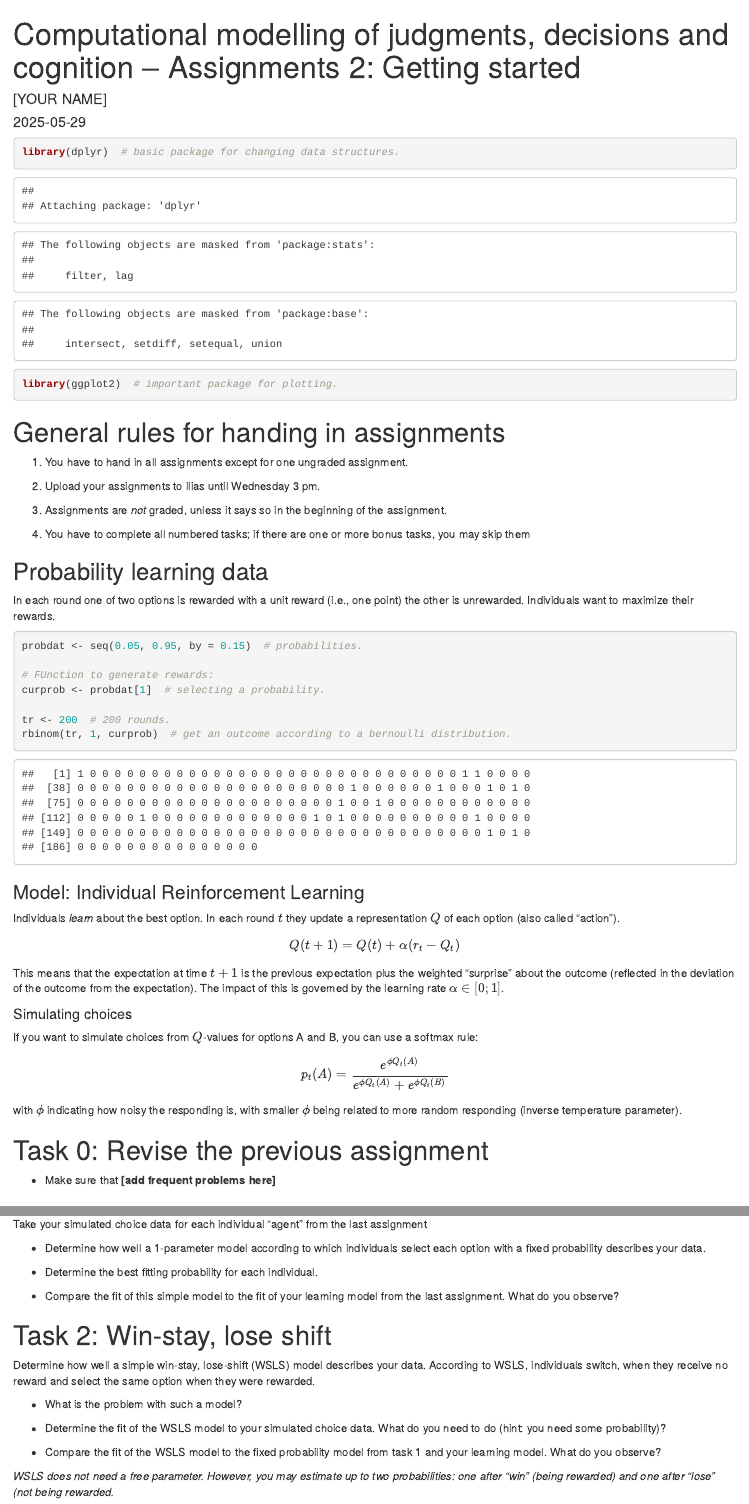
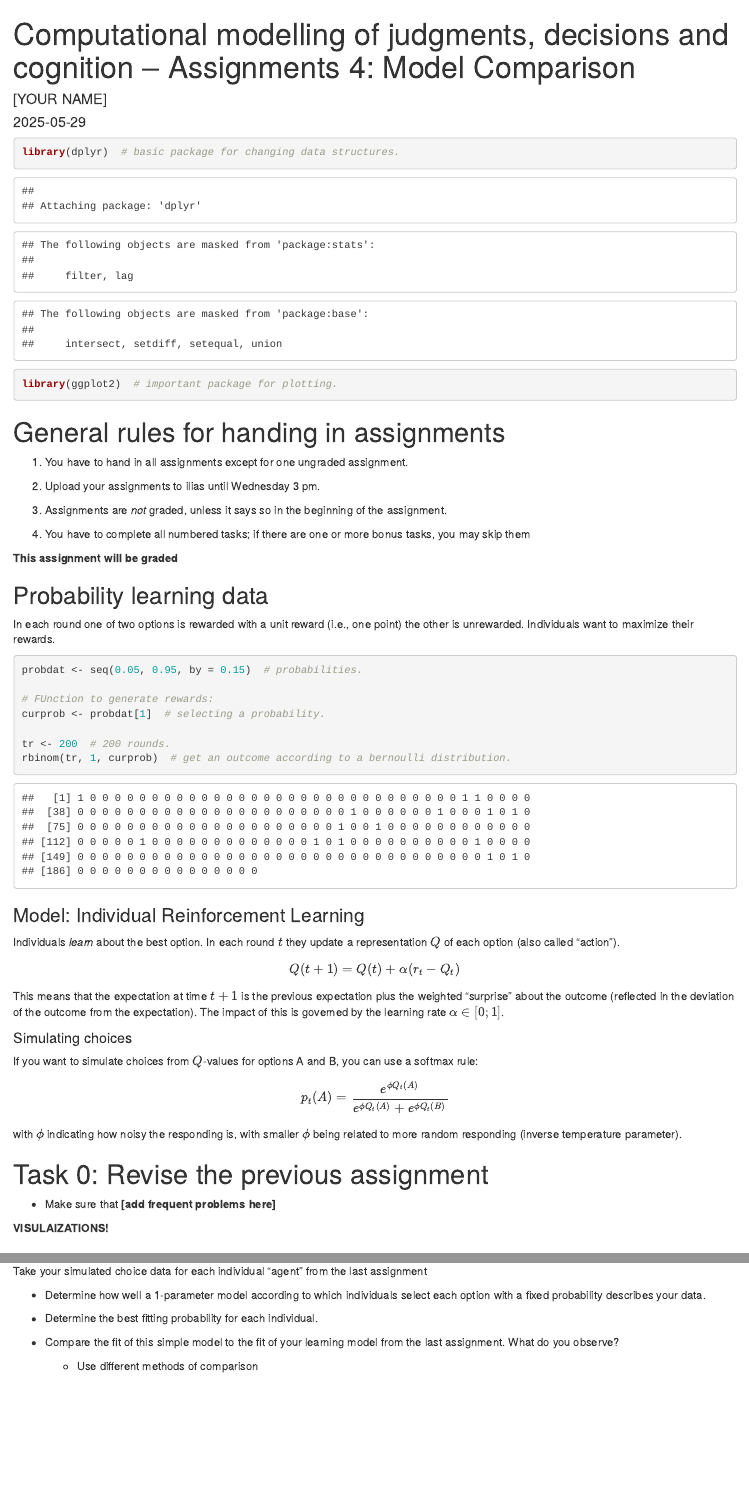
Before and after one commit to nigradwohl/computational_modelling_course, an R Markdown document (s4_modelling_assignment5_[yourName].Rmd): the page in a window 1100 px wide, from its top, and a second part further down, joined at a grey line. Rendered offline with R 4.5, knitr and Pandoc, with nearby package versions; code that draws random numbers runs with fixed seeds of ours.

Commit message:
minor additions

```diff
--- a/s4_modelling_assignment5_[yourName].Rmd
+++ b/s4_modelling_assignment5_[yourName].Rmd
@@ -1,5 +1,5 @@
 ---
-title: 'Computational modelling of judgments, decisions and cognition -- Assignments 2: Getting started'
+title: 'Computational modelling of judgments, decisions and cognition -- Assignments 4: Model Comparison'
 author: "[YOUR NAME]"
 date: "`r Sys.Date()`"
 output: html_document
@@ -25,6 +25,7 @@ library(ggplot2)  # important package for plotting.
 
 1. You have to complete all numbered tasks; if there are one or more bonus tasks, you may skip them
 
+**This assignment will be graded**
 
 ## Probability learning data
 
@@ -66,6 +67,7 @@ with $\phi$ indicating how noisy the responding is, with smaller $\phi$ being re
 
 * Make sure that **[add frequent problems here]**
 
+**VISULAIZATIONS!**
 
 
 # Task 1: Model comparison
@@ -77,6 +79,7 @@ Take your simulated choice data for each individual "agent" from the last assign
 * Determine the best fitting probability for each individual.
 
 * Compare the fit of this simple model to the fit of your learning model from the last assignment. What do you observe?
+    + Use different methods of comparison
 
 
 # Task 2: Win-stay, lose shift
```
